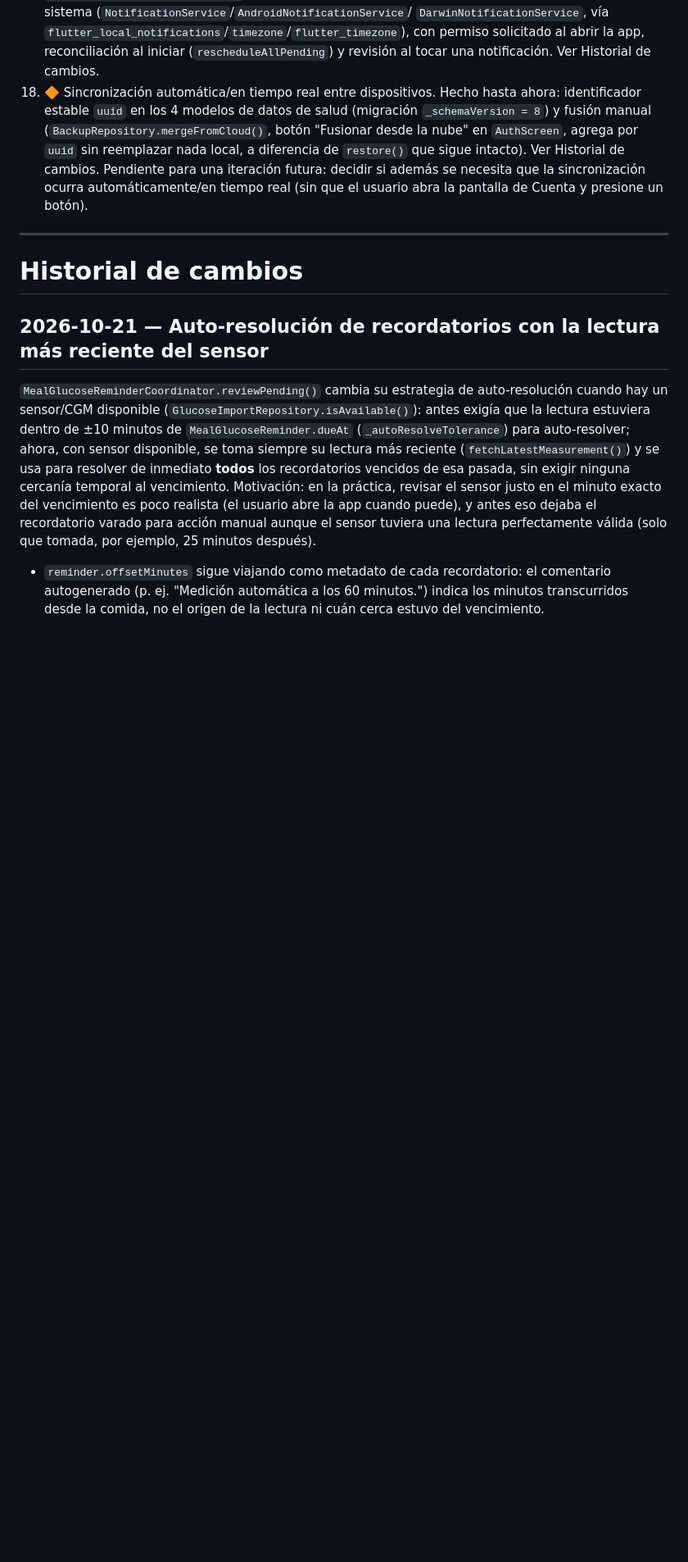
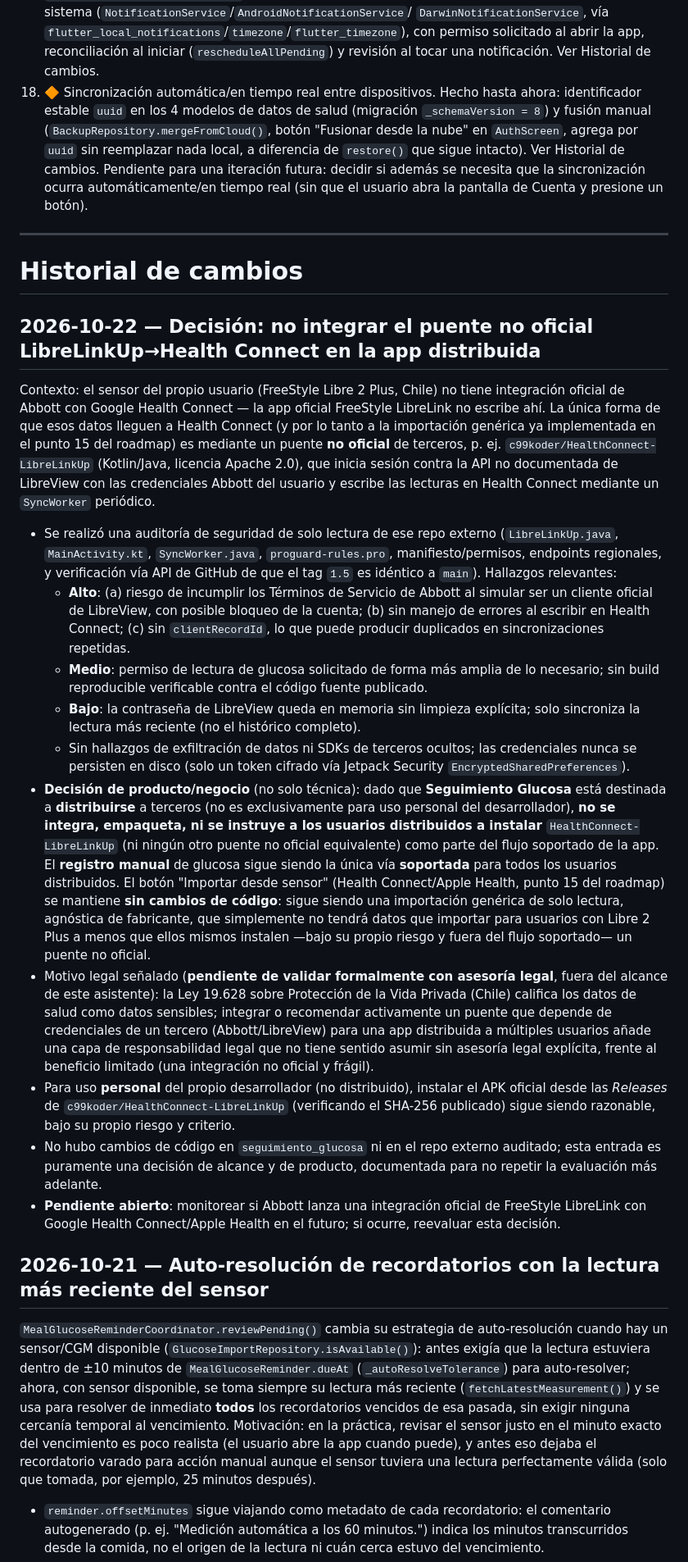
Before and after one commit to oscargbarraza-dotcom/control_glucosa, a Markdown page: PROJECT_CONTEXT.md, the part around one of its changes. Shown at 82% size. Drawn GitHub-style; blank space fills up the shorter version.

Commit message:
docs: documentar decision de no integrar el puente no oficial LibreLinkUp-HealthConnect
Se evaluo (auditoria de solo lectura) HealthConnect-LibreLinkUp (c99koder) como via para llevar datos del sensor Libre 2 Plus, sin integracion oficial de Abbott, hacia Health Connect. Se descarta integrarlo/empaquetarlo en la app distribuida por riesgo de ToS de Abbott (bloqueo de cuenta) y responsabilidad legal (Ley 19.628, datos de salud de terceros). El registro manual sigue siendo la via soportada. Documentado en PROJECT_CONTEXT.md (Historial de cambios y punto 15 del roadmap) y PROJECT_GRAPH.md. Sin cambios de codigo.

```diff
--- a/PROJECT_CONTEXT.md
+++ b/PROJECT_CONTEXT.md
@@ -1736,6 +1743,73 @@ Prioridad futura:
 ---
 
 # Historial de cambios
+
+## 2026-10-22 — Decisión: no integrar el puente no oficial LibreLinkUp→Health Connect en la app distribuida
+
+Contexto: el sensor del propio usuario (FreeStyle Libre 2 Plus, Chile)
+no tiene integración oficial de Abbott con Google Health Connect — la
+app oficial FreeStyle LibreLink no escribe ahí. La única forma de que
+esos datos lleguen a Health Connect (y por lo tanto a la importación
+genérica ya implementada en el punto 15 del roadmap) es mediante un
+puente **no oficial** de terceros, p. ej.
+`c99koder/HealthConnect-LibreLinkUp` (Kotlin/Java, licencia Apache
+2.0), que inicia sesión contra la API no documentada de LibreView con
+las credenciales Abbott del usuario y escribe las lecturas en Health
+Connect mediante un `SyncWorker` periódico.
+
+* Se realizó una auditoría de seguridad de solo lectura de ese repo
+  externo (`LibreLinkUp.java`, `MainActivity.kt`, `SyncWorker.java`,
+  `proguard-rules.pro`, manifiesto/permisos, endpoints regionales, y
+  verificación vía API de GitHub de que el tag `1.5` es idéntico a
+  `main`). Hallazgos relevantes:
+  * **Alto**: (a) riesgo de incumplir los Términos de Servicio de
+    Abbott al simular ser un cliente oficial de LibreView, con posible
+    bloqueo de la cuenta; (b) sin manejo de errores al escribir en
+    Health Connect; (c) sin `clientRecordId`, lo que puede producir
+    duplicados en sincronizaciones repetidas.
+  * **Medio**: permiso de lectura de glucosa solicitado de forma más
+    amplia de lo necesario; sin build reproducible verificable contra
+    el código fuente publicado.
+  * **Bajo**: la contraseña de LibreView queda en memoria sin limpieza
+    explícita; solo sincroniza la lectura más reciente (no el
+    histórico completo).
+  * Sin hallazgos de exfiltración de datos ni SDKs de terceros
+    ocultos; las credenciales nunca se persisten en disco (solo un
+    token cifrado vía Jetpack Security `EncryptedSharedPreferences`).
+* **Decisión de producto/negocio** (no solo técnica): dado que
+  **Seguimiento Glucosa** está destinada a **distribuirse** a
+  terceros (no es exclusivamente para uso personal del desarrollador),
+  **no se integra, empaqueta, ni se instruye a los usuarios
+  distribuidos a instalar** `HealthConnect-LibreLinkUp` (ni ningún
+  otro puente no oficial equivalente) como parte del flujo soportado
+  de la app. El **registro manual** de glucosa sigue siendo la única
+  vía **soportada** para todos los usuarios distribuidos. El botón
+  "Importar desde sensor" (Health Connect/Apple Health, punto 15 del
+  roadmap) se mantiene **sin cambios de código**: sigue siendo una
+  importación genérica de solo lectura, agnóstica de fabricante, que
+  simplemente no tendrá datos que importar para usuarios con Libre 2
+  Plus a menos que ellos mismos instalen —bajo su propio riesgo y
+  fuera del flujo soportado— un puente no oficial.
+* Motivo legal señalado (**pendiente de validar formalmente con
+  asesoría legal**, fuera del alcance de este asistente): la Ley
+  19.628 sobre Protección de la Vida Privada (Chile) califica los
+  datos de salud como datos sensibles; integrar o recomendar
+  activamente un puente que depende de credenciales de un tercero
+  (Abbott/LibreView) para una app distribuida a múltiples usuarios
+  añade una capa de responsabilidad legal que no tiene sentido asumir
+  sin asesoría legal explícita, frente al beneficio limitado (una
+  integración no oficial y frágil).
+* Para uso **personal** del propio desarrollador (no distribuido),
+  instalar el APK oficial desde las *Releases* de
+  `c99koder/HealthConnect-LibreLinkUp` (verificando el SHA-256
+  publicado) sigue siendo razonable, bajo su propio riesgo y criterio.
+* No hubo cambios de código en `seguimiento_glucosa` ni en el repo
+  externo auditado; esta entrada es puramente una decisión de alcance
+  y de producto, documentada para no repetir la evaluación más
+  adelante.
+* **Pendiente abierto**: monitorear si Abbott lanza una integración
+  oficial de FreeStyle LibreLink con Google Health Connect/Apple
+  Health en el futuro; si ocurre, reevaluar esta decisión.
 
 ## 2026-10-21 — Auto-resolución de recordatorios con la lectura más reciente del sensor
 
```
Also changed, not shown: other parts of PROJECT_CONTEXT.md (+8 -1 lines), PROJECT_GRAPH.md (+13 -0 lines).
